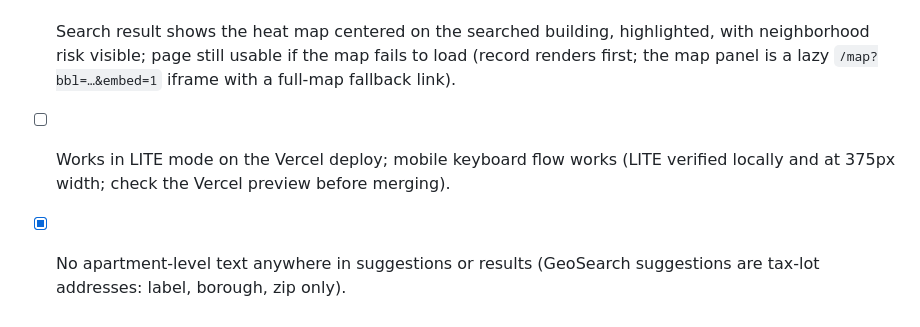
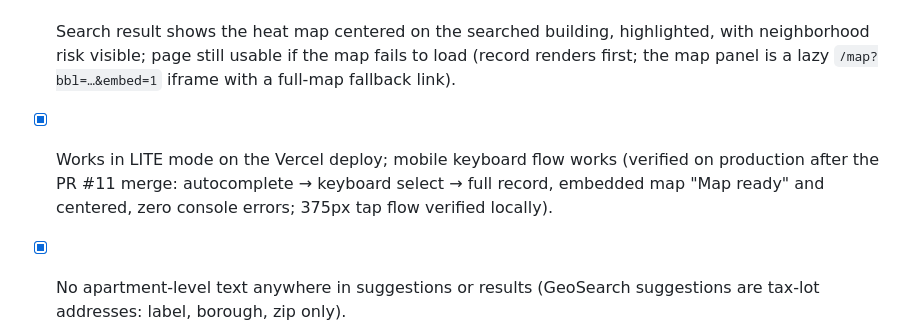
Before and after one commit to Tanneywanney25/ibm_submission, a Markdown page: docs/tasks/T17-address-search.md, the part around the change. Rendered like a GitHub page.

Commit message:
T17: check the Vercel-deploy acceptance box after production verification
Why: the box was left open in PR #11 because the branch preview sits behind
Vercel deployment protection; the merged production deploy was then verified
live (search, keyboard select, embedded map centered, no console errors).

Co-Authored-By: Claude Fable 5 <noreply@anthropic.com>

```diff
--- a/docs/tasks/T17-address-search.md
+++ b/docs/tasks/T17-address-search.md
@@ -68,9 +68,10 @@ same risk presentation as clicking the map, minus the map.
       highlighted, with neighborhood risk visible; page still usable if the
       map fails to load (record renders first; the map panel is a lazy
       `/map?bbl=…&embed=1` iframe with a full-map fallback link).
-- [ ] Works in LITE mode on the Vercel deploy; mobile keyboard flow works
-      (LITE verified locally and at 375px width; check the Vercel preview
-      before merging).
+- [x] Works in LITE mode on the Vercel deploy; mobile keyboard flow works
+      (verified on production after the PR #11 merge: autocomplete → keyboard
+      select → full record, embedded map "Map ready" and centered, zero
+      console errors; 375px tap flow verified locally).
 - [x] No apartment-level text anywhere in suggestions or results (GeoSearch
       suggestions are tax-lot addresses: label, borough, zip only).
 - [x] VERCEL.md §3 updated with any new endpoint in the same commit (no new
```
